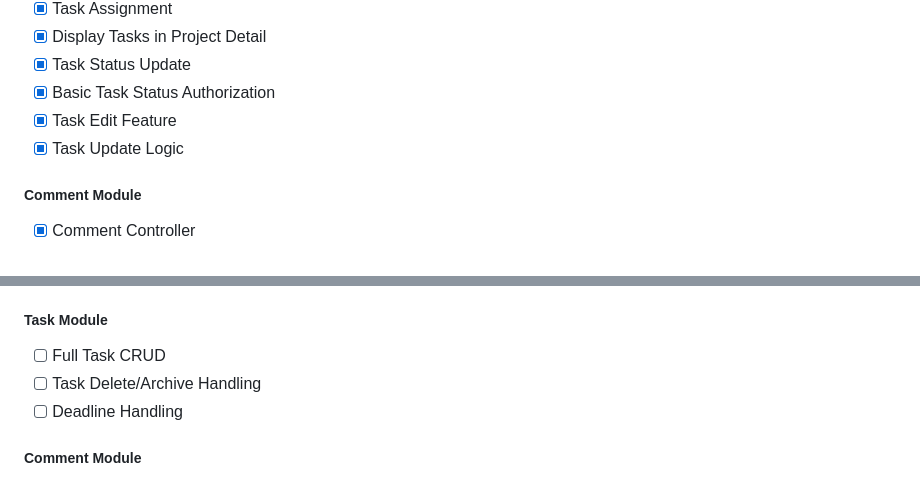
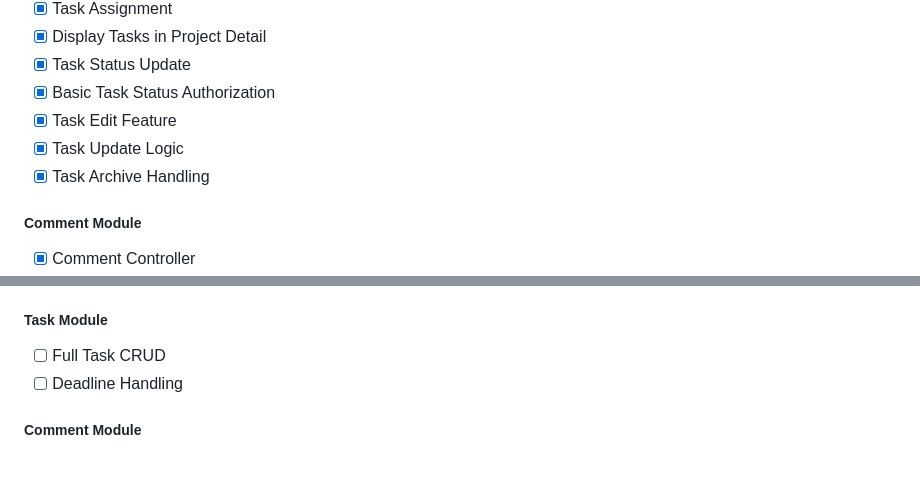
Before and after one commit to rikafaulianarahmi/TaskTracker-App-WebII-Project, a Markdown page: docs/TODO_BACKEND.md, 2 parts joined by grey strips. GitHub-like rendering.

Commit message:
docs(TODO_BACKEND): update task todo for archive handling
Added 'Task Archive Handling' to completed tasks.

```diff
--- a/docs/TODO_BACKEND.md
+++ b/docs/TODO_BACKEND.md
@@ -66,6 +66,7 @@
 * [x] Basic Task Status Authorization
 * [x] Task Edit Feature
 * [x] Task Update Logic
+* [x] Task Archive Handling
 
 ##### Comment Module
 
@@ -97,7 +98,6 @@
 ##### Task Module
 
 * [ ] Full Task CRUD
-* [ ] Task Delete/Archive Handling
 * [ ] Deadline Handling
 
 ##### Comment Module
```
